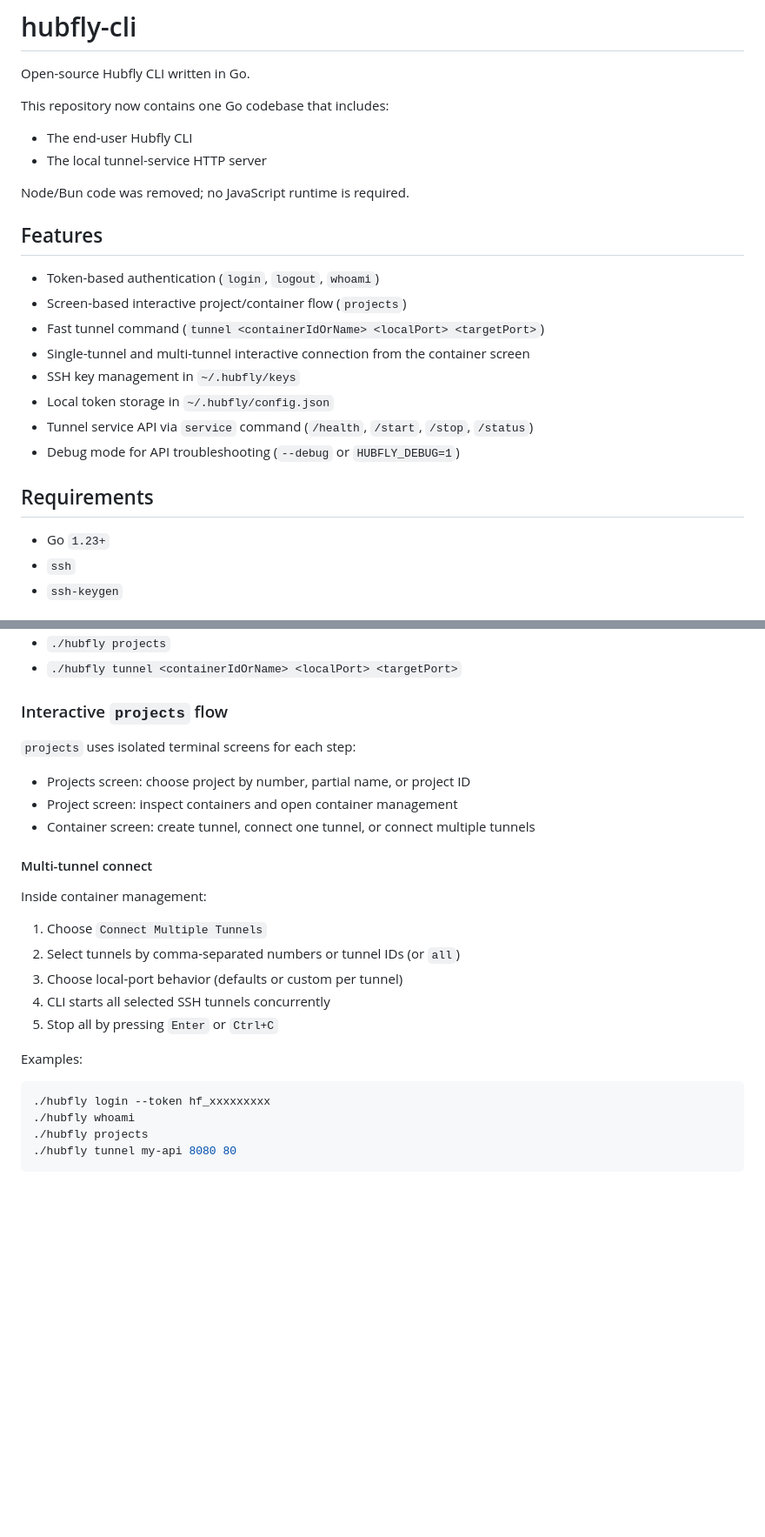
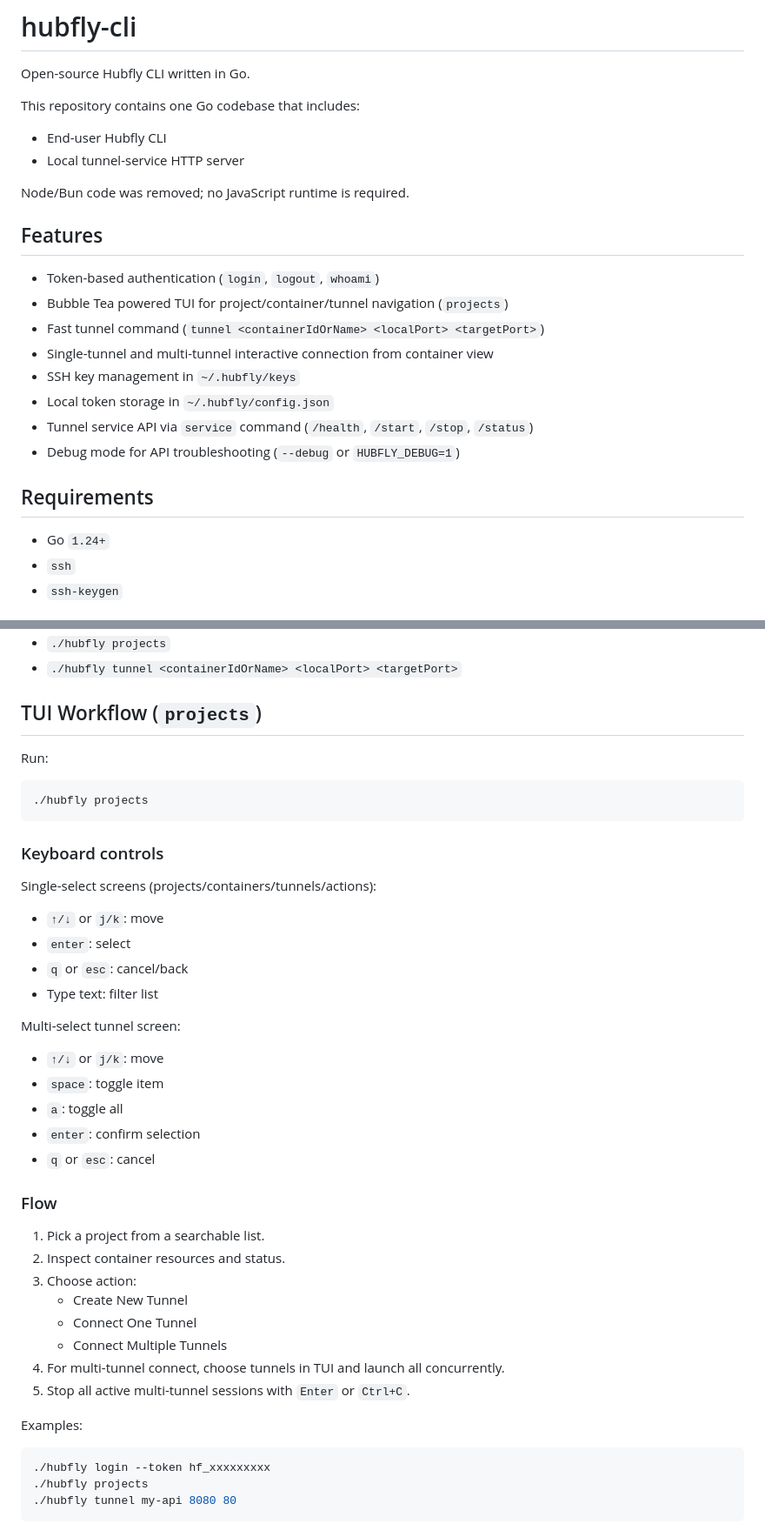
Before and after one commit to hubfly-space/hubfly-cli, a Markdown page: README.md, 2 parts joined by grey strips. Shown at 87% size. Rendered like a GitHub page; blank space fills up the shorter version.

Commit message:
docs: add Bubble Tea TUI usage and keybindings

````diff
--- a/README.md
+++ b/README.md
@@ -2,18 +2,18 @@
 
 Open-source Hubfly CLI written in Go.
 
-This repository now contains one Go codebase that includes:
-- The end-user Hubfly CLI
-- The local tunnel-service HTTP server
+This repository contains one Go codebase that includes:
+- End-user Hubfly CLI
+- Local tunnel-service HTTP server
 
 Node/Bun code was removed; no JavaScript runtime is required.
 
 ## Features
 
 - Token-based authentication (`login`, `logout`, `whoami`)
-- Screen-based interactive project/container flow (`projects`)
+- Bubble Tea powered TUI for project/container/tunnel navigation (`projects`)
 - Fast tunnel command (`tunnel <containerIdOrName> <localPort> <targetPort>`)
-- Single-tunnel and multi-tunnel interactive connection from the container screen
+- Single-tunnel and multi-tunnel interactive connection from container view
 - SSH key management in `~/.hubfly/keys`
 - Local token storage in `~/.hubfly/config.json`
 - Tunnel service API via `service` command (`/health`, `/start`, `/stop`, `/status`)
@@ -21,7 +21,7 @@ Node/Bun code was removed; no JavaScript runtime is required.
 
 ## Requirements
 
-- Go `1.23+`
+- Go `1.24+`
 - `ssh`
 - `ssh-keygen`
 
@@ -56,27 +56,44 @@ go run . help
 - `./hubfly projects`
 - `./hubfly tunnel <containerIdOrName> <localPort> <targetPort>`
 
-### Interactive `projects` flow
+## TUI Workflow (`projects`)
 
-`projects` uses isolated terminal screens for each step:
-- Projects screen: choose project by number, partial name, or project ID
-- Project screen: inspect containers and open container management
-- Container screen: create tunnel, connect one tunnel, or connect multiple tunnels
+Run:
 
-#### Multi-tunnel connect
+```bash
+./hubfly projects
+```
 
-Inside container management:
-1. Choose `Connect Multiple Tunnels`
-2. Select tunnels by comma-separated numbers or tunnel IDs (or `all`)
-3. Choose local-port behavior (defaults or custom per tunnel)
-4. CLI starts all selected SSH tunnels concurrently
-5. Stop all by pressing `Enter` or `Ctrl+C`
+### Keyboard controls
+
+Single-select screens (projects/containers/tunnels/actions):
+- `↑/↓` or `j/k`: move
+- `enter`: select
+- `q` or `esc`: cancel/back
+- Type text: filter list
+
+Multi-select tunnel screen:
+- `↑/↓` or `j/k`: move
+- `space`: toggle item
+- `a`: toggle all
+- `enter`: confirm selection
+- `q` or `esc`: cancel
+
+### Flow
+
+1. Pick a project from a searchable list.
+2. Inspect container resources and status.
+3. Choose action:
+   - Create New Tunnel
+   - Connect One Tunnel
+   - Connect Multiple Tunnels
+4. For multi-tunnel connect, choose tunnels in TUI and launch all concurrently.
+5. Stop all active multi-tunnel sessions with `Enter` or `Ctrl+C`.
 
 Examples:
 
 ```bash
 ./hubfly login --token hf_xxxxxxxxx
-./hubfly whoami
 ./hubfly projects
 ./hubfly tunnel my-api 8080 80
 ```
````
